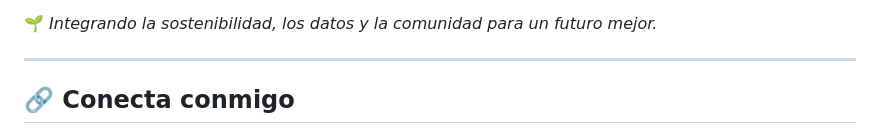
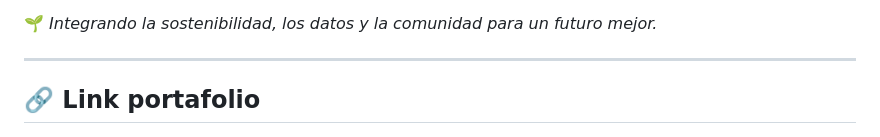
Before and after one commit to antinaosDev/antinaosDev, a Markdown page: README.md, the part around the change printed below. GitHub-like rendering.

```diff
--- a/README.md
+++ b/README.md
@@ -6,7 +6,7 @@
 
 ---
 
-## 🔗 Conecta conmigo
+## 🔗 Link portafolio
 [![Streamlit](https://img.shields.io/badge/Streamlit%20Apps-FF4B4B?logo=streamlit&logoColor=white)](https://share.streamlit.io/user/antinaosdev)
 [![GitHub](https://img.shields.io/badge/GitHub-100000?logo=github&logoColor=white)](https://github.com/antinaosDev)
 [![Email](https://img.shields.io/badge/Email-alain.antinao.s%40gmail.com-informational)](mailto:alain.antinao.s@gmail.com)
```
Also changed, not shown: other parts of README.md (+2 -0 lines).
